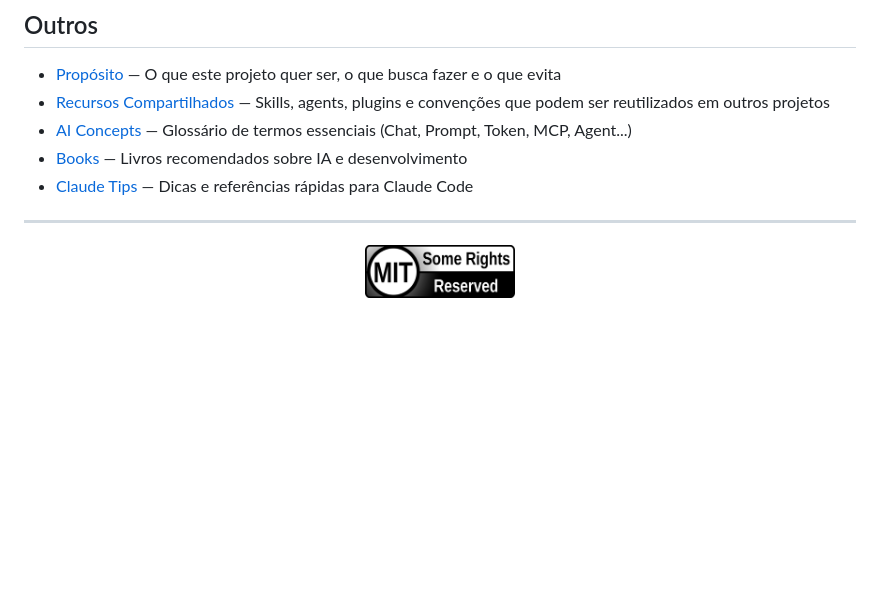
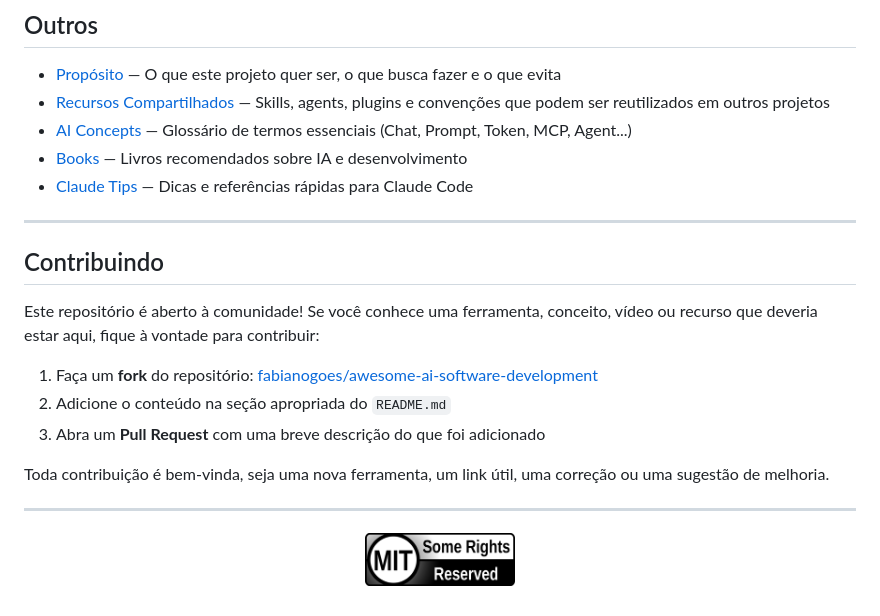
Before and after one commit to fabianogoes/awesome-ai-software-development, a Markdown page: README.md, the part around the change. Rendered like a GitHub page; blank space fills up the shorter version.

Commit message:
Adicionar seção de contribuição ao README e regenerar index.html (#3)
https://claude.ai/code/session_01MvyMDcqnvxZU4SzpyEJFEe

Co-authored-by: Claude <noreply@anthropic.com>

```diff
--- a/README.md
+++ b/README.md
@@ -164,6 +164,18 @@ Metodologias, templates e referências para estruturar o trabalho com IA.
 
 ---
 
+## Contribuindo
+
+Este repositório é aberto à comunidade! Se você conhece uma ferramenta, conceito, vídeo ou recurso que deveria estar aqui, fique à vontade para contribuir:
+
+1. Faça um **fork** do repositório: [fabianogoes/awesome-ai-software-development](https://github.com/fabianogoes/awesome-ai-software-development)
+2. Adicione o conteúdo na seção apropriada do `README.md`
+3. Abra um **Pull Request** com uma breve descrição do que foi adicionado
+
+Toda contribuição é bem-vinda, seja uma nova ferramenta, um link útil, uma correção ou uma sugestão de melhoria.
+
+---
+
 <p align="center">
   <img src="images/MIT.png" height="50" width="150">
 </p>
```
